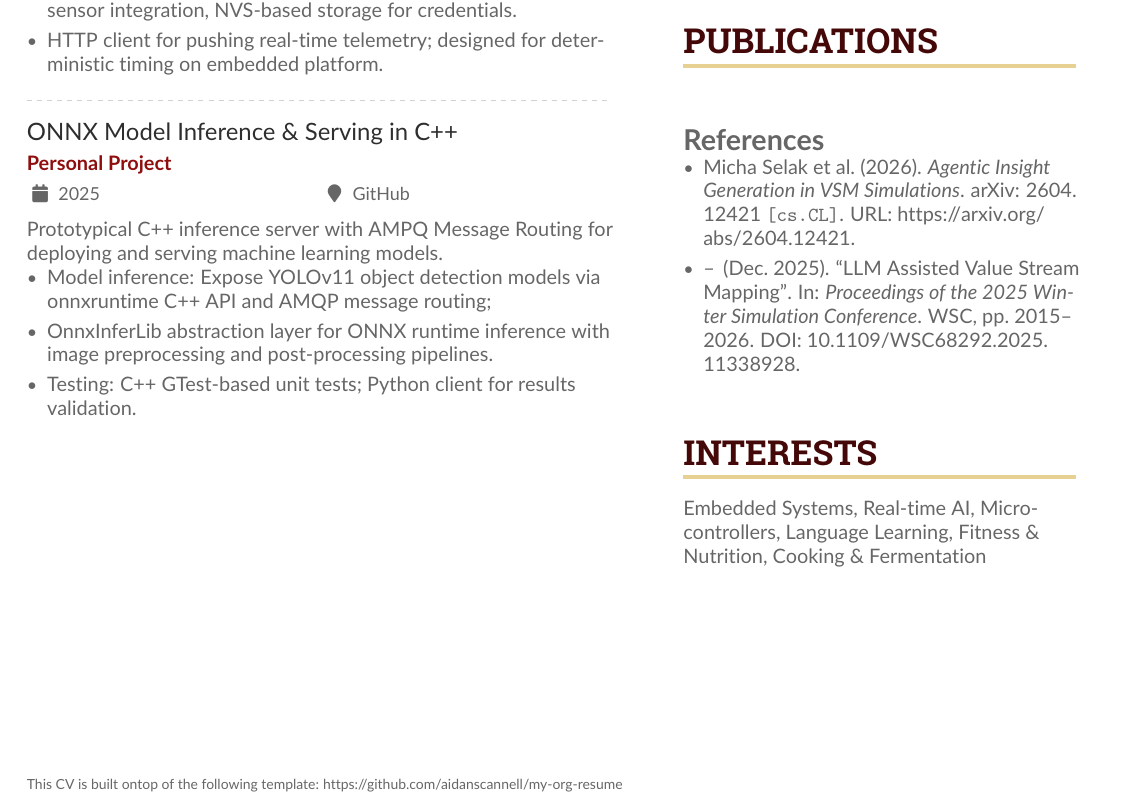
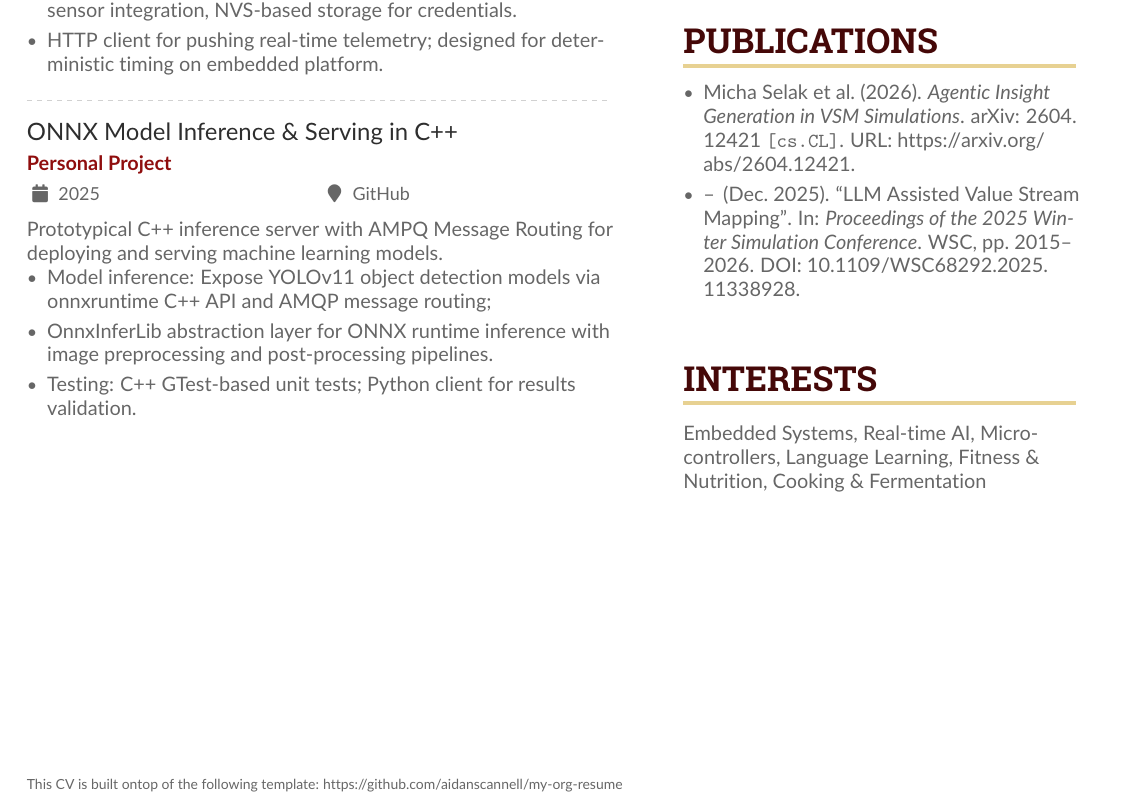
Before and after one commit to anloehr-1097/resume, a LaTeX CV (org-resume/curriculum-AndreasLoehr.tex): part of page 2 of 2, cut so that both start at the same text. Compiled offline with pdfLaTeX.

Commit message:
Update CV

```diff
--- a/org-resume/curriculum-updated.tex
+++ b/org-resume/curriculum-AndreasLoehr.tex
@@ -225,14 +225,14 @@ Thesis: \textit{Learning Using Statistical Invariants} (Code on GitHub)
 
 \bigskip
 \cvsection{Publications}
-\label{sec:org55fc75a}
+\label{sec:org3149b27}
 
-\nocite{*}
-\printbibliography
+  \nocite{*}
+\printbibliography[heading=none,title={}]
 
 \bigskip
 \cvsection{Interests}
-\label{sec:org7743674}
+\label{sec:orgc315d98}
 Embedded Systems, Real-time AI, Microcontrollers, Language Learning, Fitness \& Nutrition, Cooking \& Fermentation
 
 \bigskip
```
Also changed, not shown: org-resume/curriculum-AndreasLoehr.pdf (added), org-resume/curriculum-updated.pdf (deleted), org-resume/curriculum-AndreasLoehr.tex (12 more changed lines), 3 other files.
